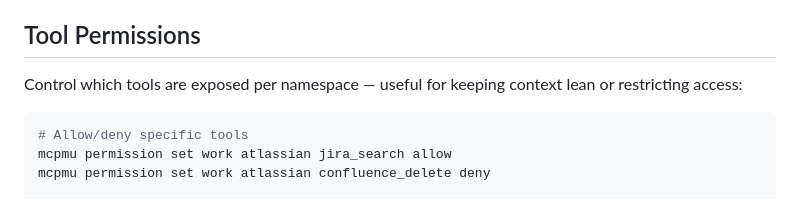
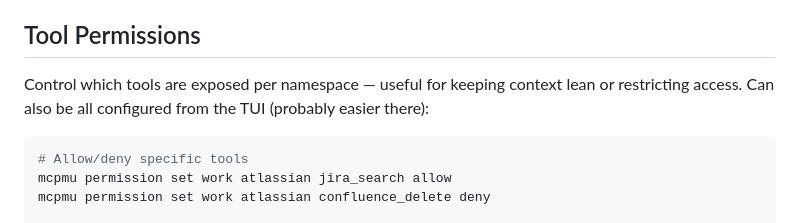
Before and after one commit to Bigsy/mcpmu, a Markdown page: README.md, the part around the change. Drawn GitHub-style.

Commit message:
Update tool permissions explanation in README
Clarify tool permissions section in README.

````diff
--- a/README.md
+++ b/README.md
@@ -103,7 +103,7 @@ If no namespace is specified, mcpmu uses the default namespace (usually the firs
 
 ## Tool Permissions
 
-Control which tools are exposed per namespace — useful for keeping context lean or restricting access:
+Control which tools are exposed per namespace — useful for keeping context lean or restricting access. Can also be all configured from the TUI (probably easier there):
 
 ```bash
 # Allow/deny specific tools
````
